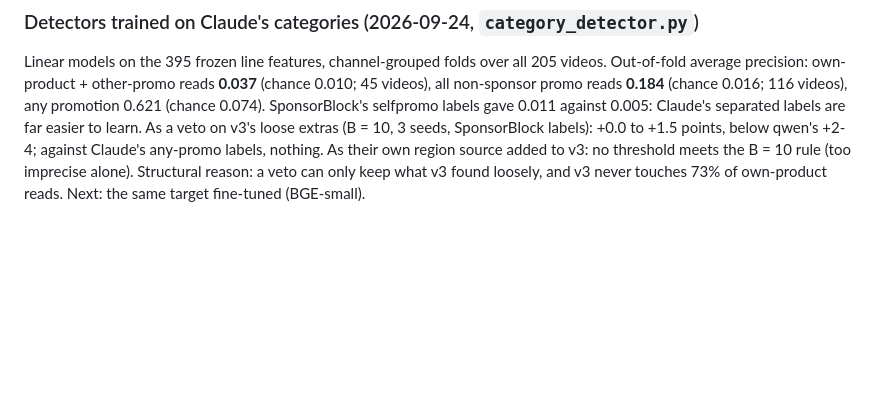
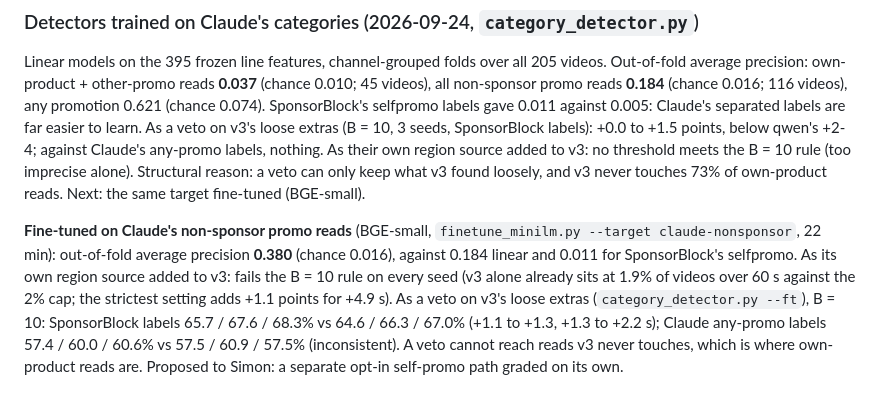
Before and after one commit to SimonDumas79/SponsorSkip, a Markdown page: marker/README.md, the part around the change. Rendered like a GitHub page; blank space fills up the shorter version.

Commit message:
marker: fine-tuned Claude-category detector learns well (AP 0.380) but neither veto nor union closes the self-promo gap
Co-Authored-By: Claude Opus 5.5 (1M context) <noreply@anthropic.com>
Claude-Session: https://claude.ai/code/session_01LchEJUiFKMqDpDvR9njMmh

```diff
--- a/marker/README.md
+++ b/marker/README.md
@@ -1093,3 +1093,12 @@ As a veto on v3's loose extras (B = 10, 3 seeds, SponsorBlock labels): +0.0 to +
 +2-4; against Claude's any-promo labels, nothing. As their own region source added to v3: no threshold
 meets the B = 10 rule (too imprecise alone). Structural reason: a veto can only keep what v3 found
 loosely, and v3 never touches 73% of own-product reads. Next: the same target fine-tuned (BGE-small).
+
+**Fine-tuned on Claude's non-sponsor promo reads** (BGE-small, `finetune_minilm.py --target claude-nonsponsor`,
+22 min): out-of-fold average precision **0.380** (chance 0.016), against 0.184 linear and 0.011 for
+SponsorBlock's selfpromo. As its own region source added to v3: fails the B = 10 rule on every seed
+(v3 alone already sits at 1.9% of videos over 60 s against the 2% cap; the strictest setting adds +1.1
+points for +4.9 s). As a veto on v3's loose extras (`category_detector.py --ft`), B = 10: SponsorBlock
+labels 65.7 / 67.6 / 68.3% vs 64.6 / 66.3 / 67.0% (+1.1 to +1.3, +1.3 to +2.2 s); Claude any-promo labels
+57.4 / 60.0 / 60.6% vs 57.5 / 60.9 / 57.5% (inconsistent). A veto cannot reach reads v3 never touches,
+which is where own-product reads are. Proposed to Simon: a separate opt-in self-promo path graded on its own.
```
